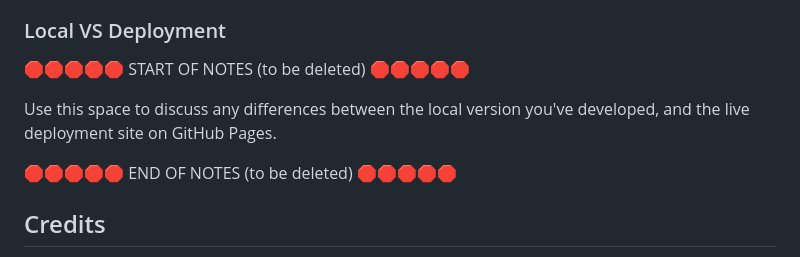
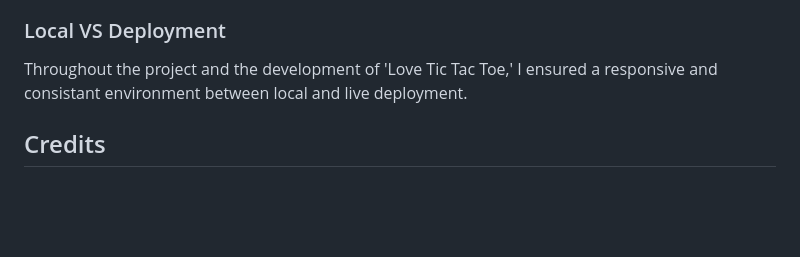
Before and after one commit to riiyu7/Love-Tic-Tac-Toe, a Markdown page: README.md, the part around the change. GitHub-like rendering; blank space fills up the shorter version.

Commit message:
Add local vs deployment section text

```diff
--- a/README.md
+++ b/README.md
@@ -280,11 +280,7 @@ You can fork this repository by using the following steps:
 
 ### Local VS Deployment
 
-🛑🛑🛑🛑🛑 START OF NOTES (to be deleted) 🛑🛑🛑🛑🛑
-
-Use this space to discuss any differences between the local version you've developed, and the live deployment site on GitHub Pages.
-
-🛑🛑🛑🛑🛑 END OF NOTES (to be deleted) 🛑🛑🛑🛑🛑
+Throughout the project and the development of 'Love Tic Tac Toe,' I ensured a responsive and consistant environment between local and live deployment.
 
 ## Credits
 
```
